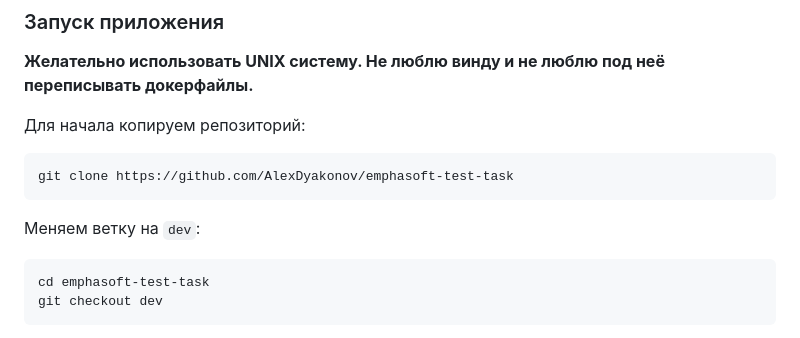
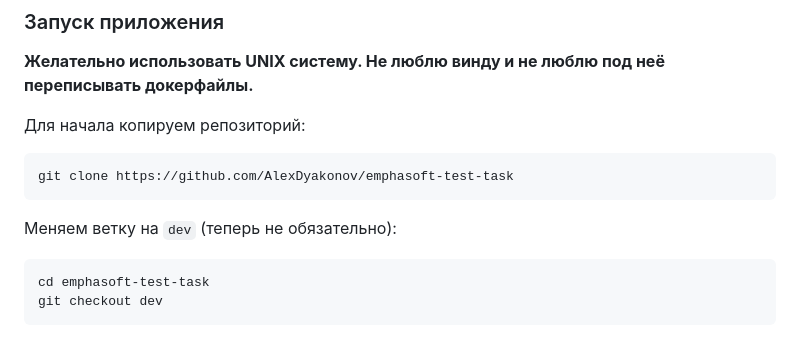
Before and after one commit to AlexDyakonov/emphasoft-test-task, a Markdown page: README.md, the part around the change. Rendered like a GitHub page.

````diff
--- a/README.md
+++ b/README.md
@@ -22,7 +22,7 @@
 git clone https://github.com/AlexDyakonov/emphasoft-test-task
 ```
 
-Меняем ветку на `dev`:
+Меняем ветку на `dev` (теперь не обязательно):
 ```
 cd emphasoft-test-task
 git checkout dev
````
